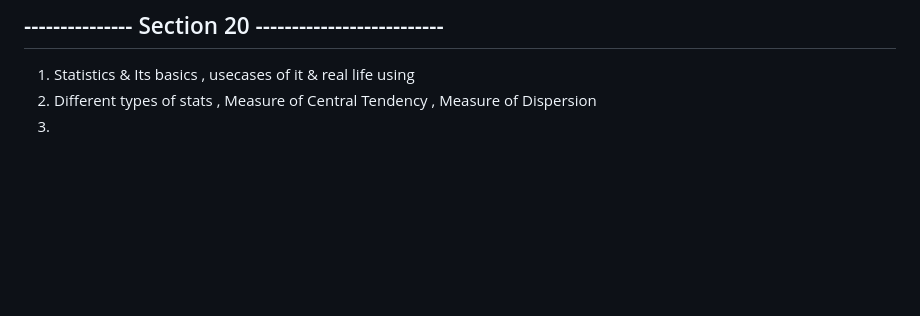
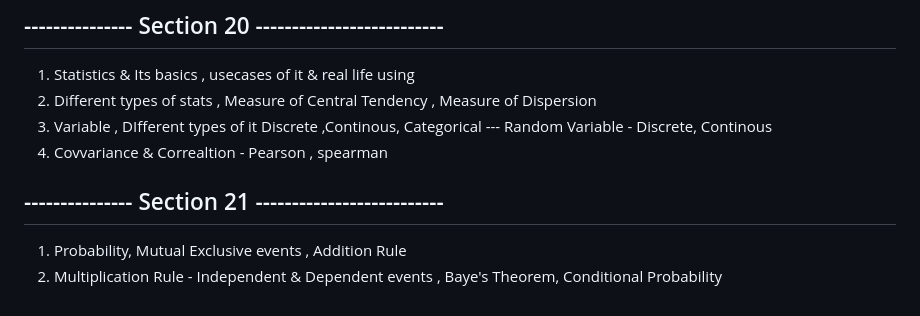
Before and after one commit to jasjeev013/ML_Learning, a Markdown page: README.md, the part around the change. Drawn GitHub-style; blank space fills up the shorter version.

Commit message:
"Updated README.md: added new section and items to statistics outline"

```diff
--- a/README.md
+++ b/README.md
@@ -108,4 +108,10 @@
 
 1. Statistics & Its basics , usecases of it & real life using
 2. Different types of stats , Measure of Central Tendency , Measure of Dispersion
-3.
+3. Variable , DIfferent types of it  Discrete ,Continous, Categorical --- Random Variable - Discrete, Continous
+4. Covvariance & Correaltion - Pearson , spearman
+
+## --------------- Section 21 --------------------------
+
+1. Probability, Mutual Exclusive events , Addition Rule
+2. Multiplication Rule - Independent & Dependent events , Baye's Theorem, Conditional Probability
```
